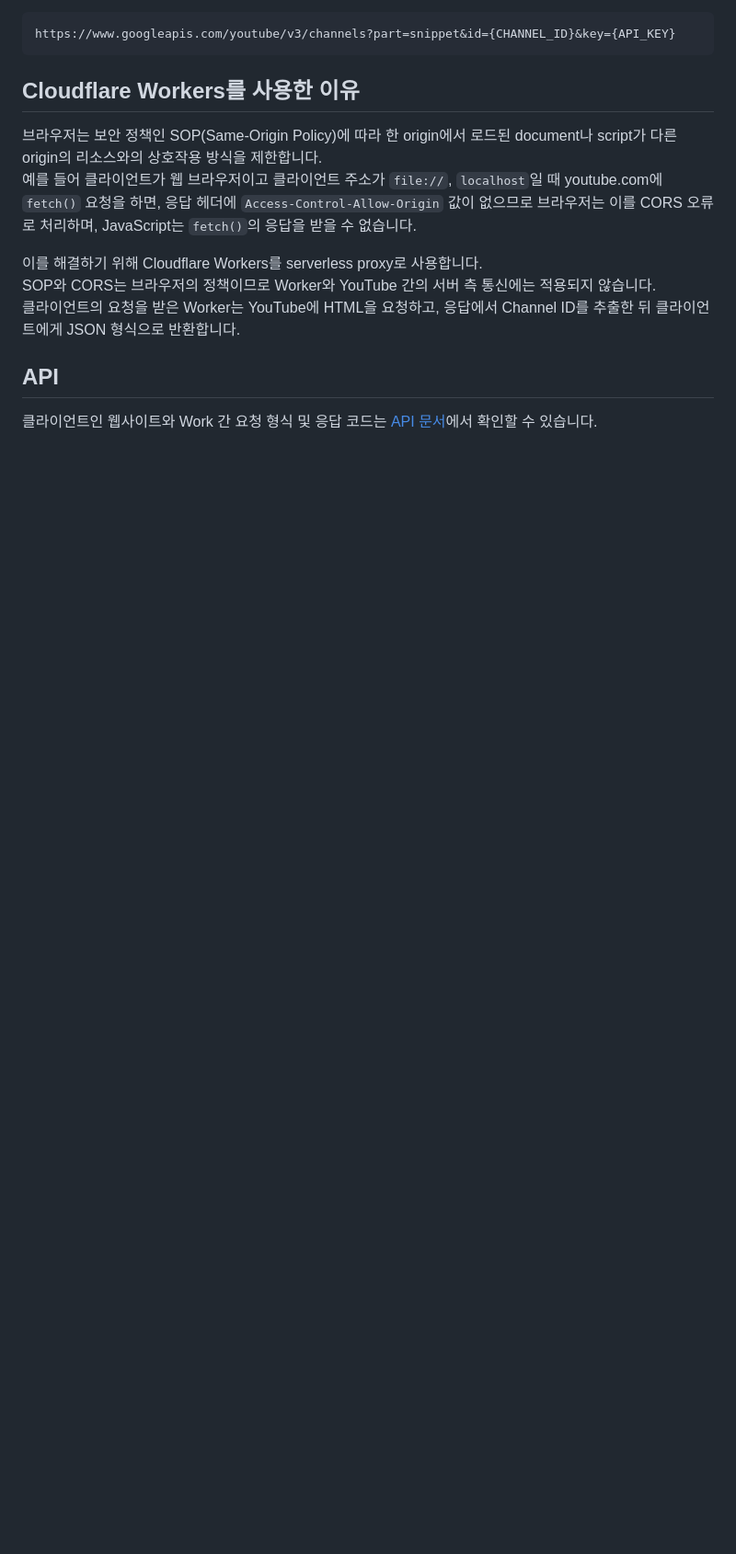
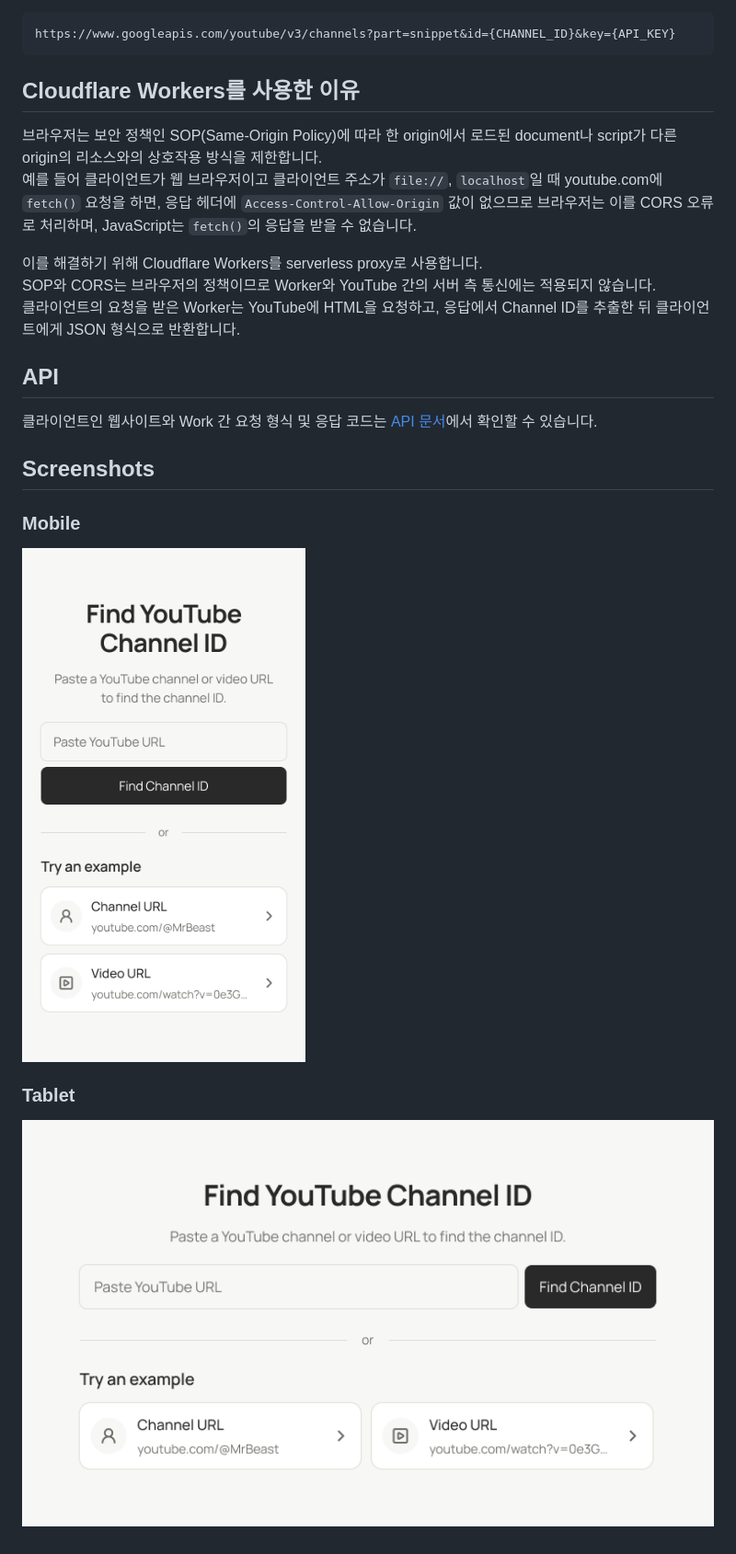
Before and after one commit to orbit-noh/youtube-channel-id-finder, a Markdown page: README.md, the part around the change. Shown: that part at 92% size. Rendered like a GitHub page; pictures changed too: docs/screenshots/mobile.png (added), docs/screenshots/tablet.png (added); blank space fills up the shorter version.

Commit message:
docs: add screenshots

```diff
--- a/README.md
+++ b/README.md
@@ -61,3 +61,13 @@ SOP와 CORS는 브라우저의 정책이므로 Worker와 YouTube 간의 서버
 ## API
 
 클라이언트인 웹사이트와 Work 간 요청 형식 및 응답 코드는 [API 문서](docs/API.md)에서 확인할 수 있습니다.
+
+## Screenshots
+
+### Mobile
+
+![Mobile screenshot](docs/screenshots/mobile.png)
+
+### Tablet
+
+![Tablet screenshot](docs/screenshots/tablet.png)
```
